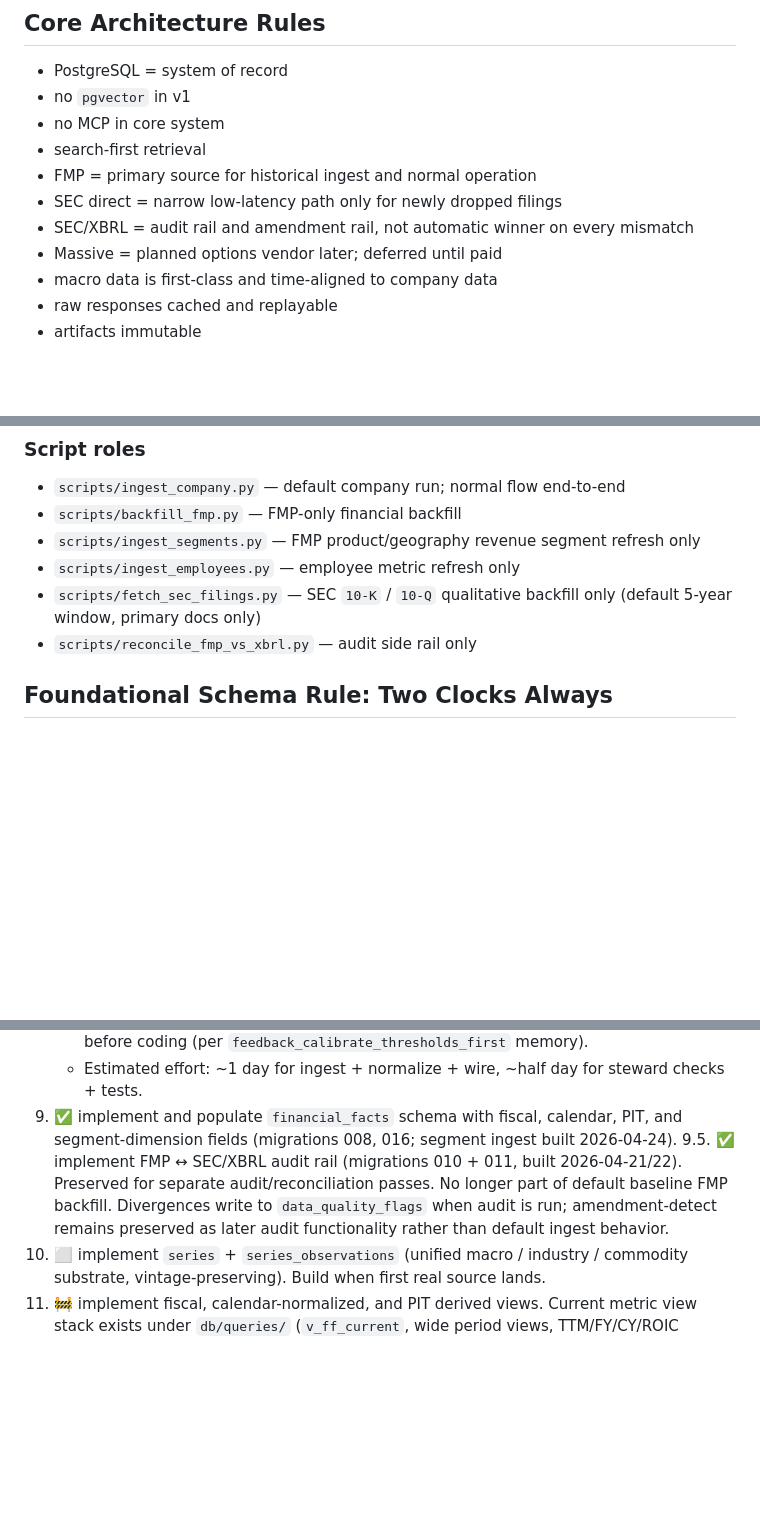
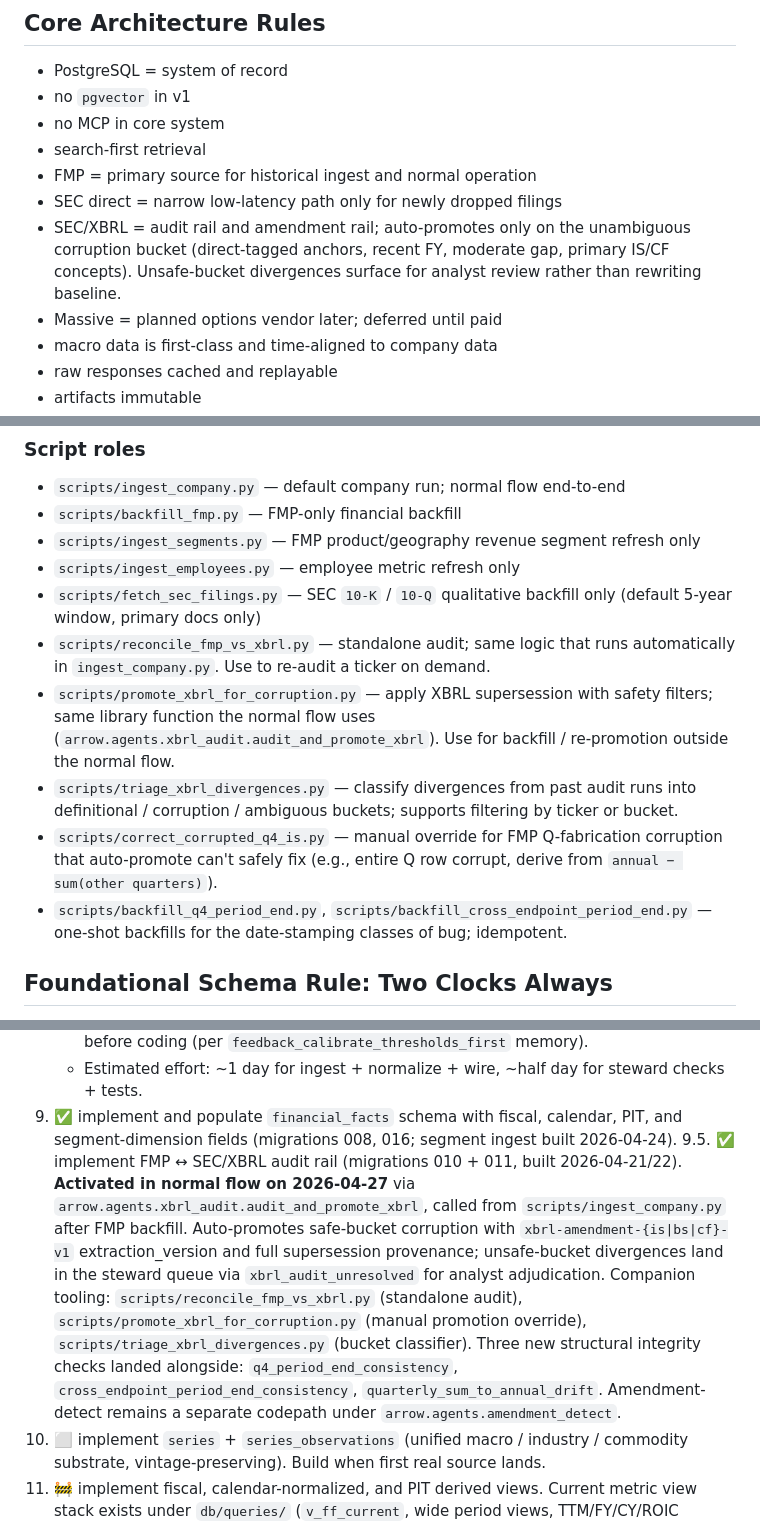
Before and after one commit to peakyragnar/Arrow, a Markdown page: docs/architecture/system.md, 3 parts joined by grey strips. Rendered like a GitHub page; blank space fills up the shorter version.

```diff
--- a/docs/architecture/system.md
+++ b/docs/architecture/system.md
@@ -57,7 +57,7 @@ Do:
 - search-first retrieval
 - FMP = primary source for historical ingest and normal operation
 - SEC direct = narrow low-latency path only for newly dropped filings
-- SEC/XBRL = audit rail and amendment rail, not automatic winner on every mismatch
+- SEC/XBRL = audit rail and amendment rail; auto-promotes only on the unambiguous corruption bucket (direct-tagged anchors, recent FY, moderate gap, primary IS/CF concepts). Unsafe-bucket divergences surface for analyst review rather than rewriting baseline.
 - Massive = planned options vendor later; deferred until paid
 - macro data is first-class and time-aligned to company data
 - raw responses cached and replayable
@@ -120,7 +120,11 @@ Important:
 - `scripts/ingest_segments.py` — FMP product/geography revenue segment refresh only
 - `scripts/ingest_employees.py` — employee metric refresh only
 - `scripts/fetch_sec_filings.py` — SEC `10-K` / `10-Q` qualitative backfill only (default 5-year window, primary docs only)
-- `scripts/reconcile_fmp_vs_xbrl.py` — audit side rail only
+- `scripts/reconcile_fmp_vs_xbrl.py` — standalone audit; same logic that runs automatically in `ingest_company.py`. Use to re-audit a ticker on demand.
+- `scripts/promote_xbrl_for_corruption.py` — apply XBRL supersession with safety filters; same library function the normal flow uses (`arrow.agents.xbrl_audit.audit_and_promote_xbrl`). Use for backfill / re-promotion outside the normal flow.
+- `scripts/triage_xbrl_divergences.py` — classify divergences from past audit runs into definitional / corruption / ambiguous buckets; supports filtering by ticker or bucket.
+- `scripts/correct_corrupted_q4_is.py` — manual override for FMP Q-fabrication corruption that auto-promote can't safely fix (e.g., entire Q row corrupt, derive from `annual − sum(other quarters)`).
+- `scripts/backfill_q4_period_end.py`, `scripts/backfill_cross_endpoint_period_end.py` — one-shot backfills for the date-stamping classes of bug; idempotent.
 
 ## Foundational Schema Rule: Two Clocks Always
 
@@ -1249,7 +1269,7 @@ Status markers (✅ done · 🚧 in progress · ⏳ next · ⬜ not started). Wh
    - Estimated effort: ~1 day for ingest + normalize + wire,
      ~half day for steward checks + tests.
 9. ✅ implement and populate `financial_facts` schema with fiscal, calendar, PIT, and segment-dimension fields (migrations 008, 016; segment ingest built 2026-04-24).
-9.5. ✅ implement FMP ↔ SEC/XBRL audit rail (migrations 010 + 011, built 2026-04-21/22). Preserved for separate audit/reconciliation passes. No longer part of default baseline FMP backfill. Divergences write to `data_quality_flags` when audit is run; amendment-detect remains preserved as later audit functionality rather than default ingest behavior.
+9.5. ✅ implement FMP ↔ SEC/XBRL audit rail (migrations 010 + 011, built 2026-04-21/22). **Activated in normal flow on 2026-04-27** via `arrow.agents.xbrl_audit.audit_and_promote_xbrl`, called from `scripts/ingest_company.py` after FMP backfill. Auto-promotes safe-bucket corruption with `xbrl-amendment-{is|bs|cf}-v1` extraction_version and full supersession provenance; unsafe-bucket divergences land in the steward queue via `xbrl_audit_unresolved` for analyst adjudication. Companion tooling: `scripts/reconcile_fmp_vs_xbrl.py` (standalone audit), `scripts/promote_xbrl_for_corruption.py` (manual promotion override), `scripts/triage_xbrl_divergences.py` (bucket classifier). Three new structural integrity checks landed alongside: `q4_period_end_consistency`, `cross_endpoint_period_end_consistency`, `quarterly_sum_to_annual_drift`. Amendment-detect remains a separate codepath under `arrow.agents.amendment_detect`.
 10. ⬜ implement `series` + `series_observations` (unified macro / industry / commodity substrate, vintage-preserving). Build when first real source lands.
 11. 🚧 implement fiscal, calendar-normalized, and PIT derived views. Current metric view stack exists under `db/queries/` (`v_ff_current`, wide period views, TTM/FY/CY/ROIC metrics, and screenable metric views); true PIT as-of view support remains deferred.
 12. ⬜ implement `prices_daily`
```
Also changed, not shown: other parts of docs/architecture/system.md (+30 -14 lines), AGENTS.md (+1 -1 lines), docs/architecture/steward.md (+38 -2 lines).
